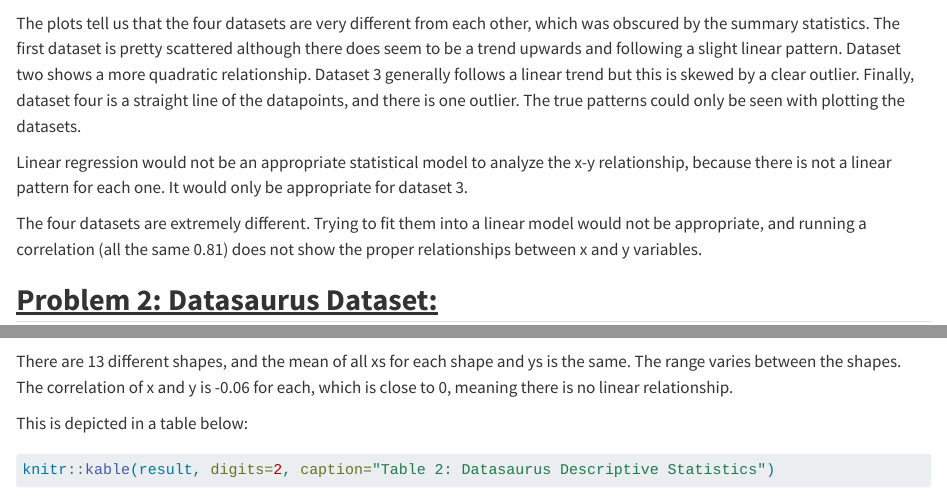
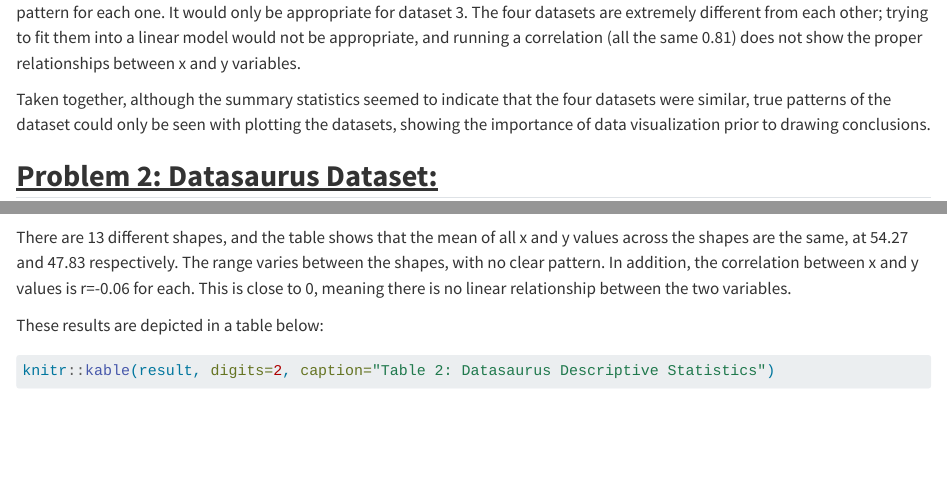
Before and after one commit to sc2236/week5exercise, a Quarto document (W5 assignment .qmd): the page in a window 1100 px wide, from 1510 px down before the commit and from 1660 px down after it, and a second part further down, joined at a grey line. Rendered offline with R 4.5, knitr and Pandoc in place of Quarto, with nearby package versions; some code elsewhere in the file could not run offline; long lines of code are wrapped.

Commit message:
Final version

````diff
--- a/W5 assignment .qmd
+++ b/W5 assignment .qmd
@@ -49,11 +49,11 @@ Next, I plotted the datasets.
   facet_wrap(~dataset)
 ```
 
-The plots tell us that the four datasets are very different from each other, which was obscured by the summary statistics. The first dataset is pretty scattered although there does seem to be a trend upwards and following a slight linear pattern. Dataset two shows a more quadratic relationship. Dataset 3 generally follows a linear trend but this is skewed by a clear outlier. Finally, dataset four is a straight line of the datapoints, and there is one outlier. The true patterns could only be seen with plotting the datasets.
+The plots tell us that the four datasets are very different from each other, which was obscured by the summary statistics. The first dataset is pretty scattered, although it does seem to be following a slight linear pattern, staying in the general direction of the line. Dataset two shows a more quadratic relationship, and is not well captured by a linear model. Dataset 3 generally follows a linear trend but this is skewed by a clear outlier. Finally, Dataset four is a straight line of the datapoints, with one outlier.
 
-Linear regression would not be an appropriate statistical model to analyze the x-y relationship, because there is not a linear pattern for each one. It would only be appropriate for dataset 3.
+Linear regression would not be an appropriate statistical model to analyze the x-y relationship, because there is not a linear pattern for each one. It would only be appropriate for dataset 3. The four datasets are extremely different from each other; trying to fit them into a linear model would not be appropriate, and running a correlation (all the same 0.81) does not show the proper relationships between x and y variables.
 
-The four datasets are extremely different. Trying to fit them into a linear model would not be appropriate, and running a correlation (all the same 0.81) does not show the proper relationships between x and y variables.
+Taken together, although the summary statistics seemed to indicate that the four datasets were similar, true patterns of the dataset could only be seen with plotting the datasets, showing the importance of data visualization prior to drawing conclusions.
 
 ## [**Problem 2: Datasaurus Dataset:**]{.underline}
 
@@ -76,9 +76,9 @@ result <- datasaurus_dozen %>%
              crrltn = cor(x, y) )
 ```
 
-There are 13 different shapes, and the mean of all xs for each shape and ys is the same. The range varies between the shapes. The correlation of x and y is -0.06 for each, which is close to 0, meaning there is no linear relationship.
+There are 13 different shapes, and the table shows that the mean of all x and y values across the shapes are the same, at 54.27 and 47.83 respectively. The range varies between the shapes, with no clear pattern. In addition, the correlation between x and y values is r=-0.06 for each. This is close to 0, meaning there is no linear relationship between the two variables.
 
-This is depicted in a table below:
+These results are depicted in a table below:
 
 ```{r}
 knitr::kable(result, digits=2, caption="Table 2: Datasaurus Descriptive Statistics")
````
Also changed, not shown: W5 assignment .qmd (4 more changed lines).
